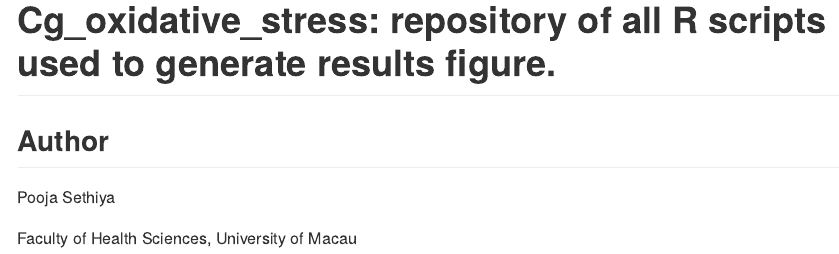
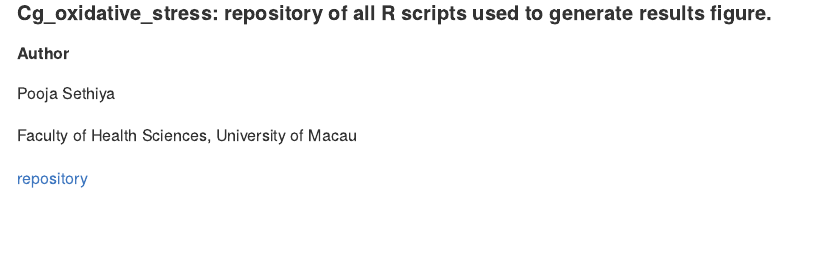
Before and after one commit to sethiyap/Cg_oxidative_stress, an R Markdown document (README.Rmd): the page in a window 1100 px wide, from its top. The pictures show the output file README.md that the author committed with the source, drawn offline in the style of GitHub; badge pictures from the web are left out.

Commit message:
readme update

```diff
--- a/README.Rmd
+++ b/README.Rmd
@@ -8,12 +8,12 @@ html_preview: false
 <!-- README.md is generated from README.Rmd. Please edit that file -->
 
 
-# Cg_oxidative_stress: repository of all R scripts used to generate results figure.
+#### Cg_oxidative_stress: repository of all R scripts used to generate results figure.
 
-## Author
+##### Author
 
 Pooja Sethiya
 
 Faculty of Health Sciences, University of Macau
 
-`r badger::badge_custom( "Repository", "blue", "https://github.com/sethiyap/Cg_oxidative_stress/blob/master/CgOxidativeStressPaper.md")`
+[repository](https://github.com/sethiyap/Cg_oxidative_stress/blob/master/CgOxidativeStressPaper.md)
```
Also changed, not shown: README.md.
